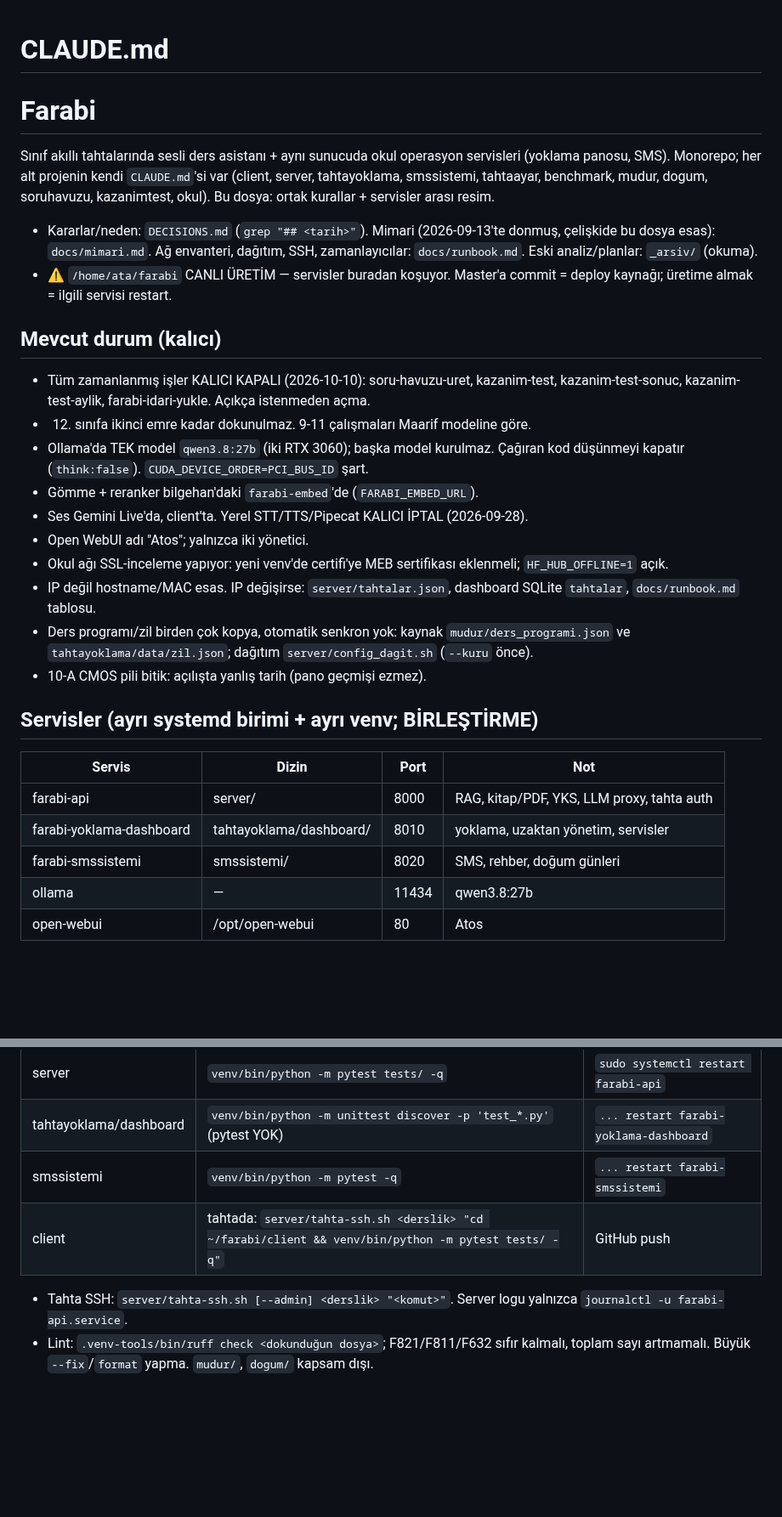
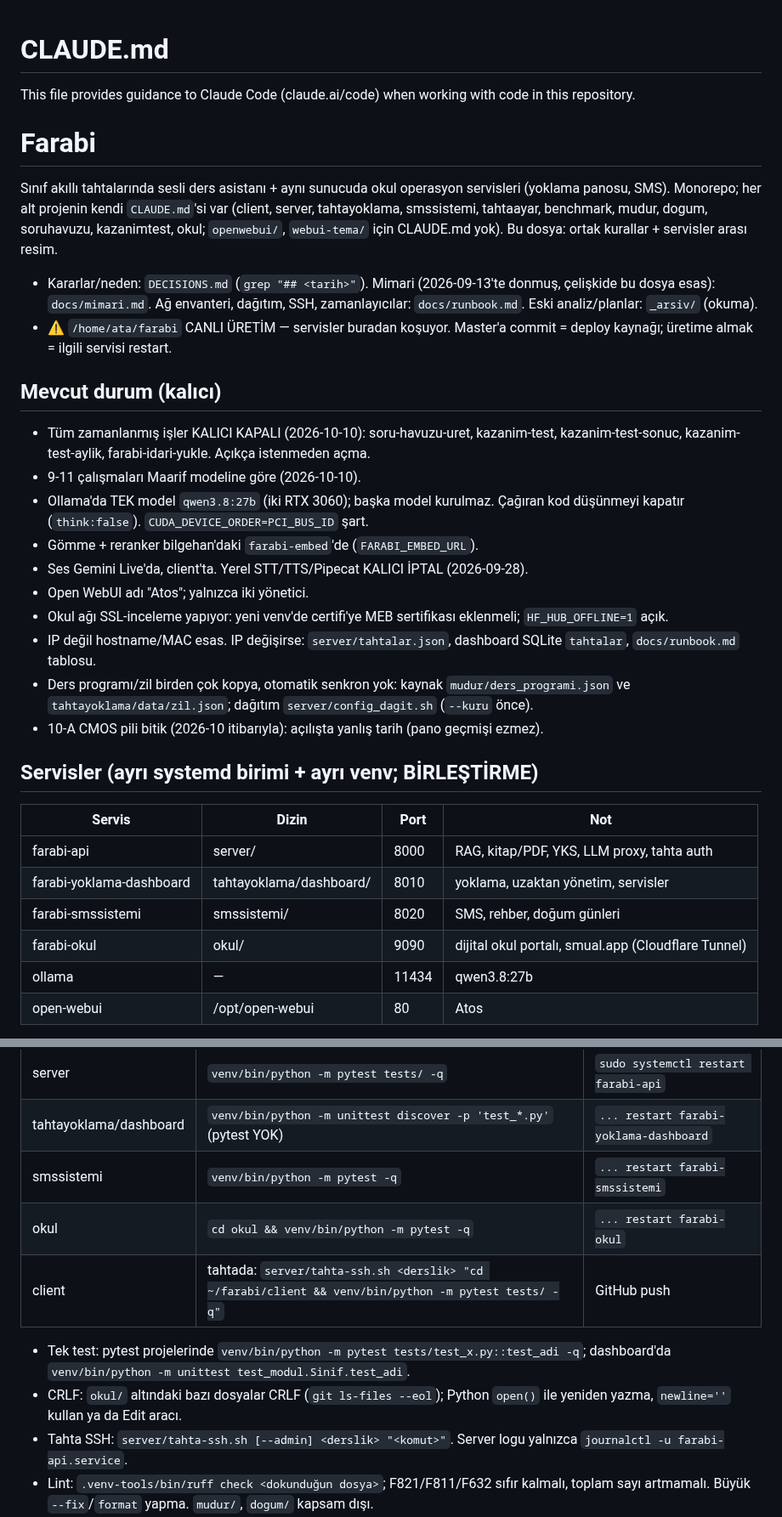
Before and after one commit to atakanunver/yenifarabi, a Markdown page: CLAUDE.md, 2 parts joined by grey strips. Shown at 85% size. Drawn GitHub-style; blank space fills up the shorter version.

Commit message:
CLAUDE.md: farabi-okul servisi, tek test komutu, başlık; 12. sınıf ifadesi ve okul CRLF tekrarı kaldırıldı
Co-Authored-By: Claude Sonnet 5.5 <noreply@anthropic.com>

```diff
--- a/CLAUDE.md
+++ b/CLAUDE.md
@@ -1,10 +1,12 @@
 # CLAUDE.md
+
+This file provides guidance to Claude Code (claude.ai/code) when working with code in this repository.
 
 # Farabi
 Sınıf akıllı tahtalarında sesli ders asistanı + aynı sunucuda okul operasyon
 servisleri (yoklama panosu, SMS). Monorepo; her alt projenin kendi `CLAUDE.md`'si
 var (client, server, tahtayoklama, smssistemi, tahtaayar, benchmark, mudur, dogum,
-soruhavuzu, kazanimtest, okul). Bu dosya: ortak kurallar + servisler arası resim.
+soruhavuzu, kazanimtest, okul; `openwebui/`, `webui-tema/` için CLAUDE.md yok). Bu dosya: ortak kurallar + servisler arası resim.
 
 - Kararlar/neden: `DECISIONS.md` (`grep "## <tarih>"`). Mimari (2026-09-13'te
   donmuş, çelişkide bu dosya esas): `docs/mimari.md`. Ağ envanteri, dağıtım,
@@ -15,7 +17,7 @@ soruhavuzu, kazanimtest, okul). Bu dosya: ortak kurallar + servisler arası resi
 ## Mevcut durum (kalıcı)
 - Tüm zamanlanmış işler KALICI KAPALI (2026-10-10): soru-havuzu-uret, kazanim-test,
   kazanim-test-sonuc, kazanim-test-aylik, farabi-idari-yukle. Açıkça istenmeden açma.
-- 12. sınıfa ikinci emre kadar dokunulmaz. 9-11 çalışmaları Maarif modeline göre.
+- 9-11 çalışmaları Maarif modeline göre (2026-10-10).
 - Ollama'da TEK model `qwen3.8:27b` (iki RTX 3060); başka model kurulmaz. Çağıran
   kod düşünmeyi kapatır (`think:false`). `CUDA_DEVICE_ORDER=PCI_BUS_ID` şart.
 - Gömme + reranker bilgehan'daki `farabi-embed`'de (`FARABI_EMBED_URL`).
@@ -28,7 +30,7 @@ soruhavuzu, kazanimtest, okul). Bu dosya: ortak kurallar + servisler arası resi
 - Ders programı/zil birden çok kopya, otomatik senkron yok: kaynak
   `mudur/ders_programi.json` ve `tahtayoklama/data/zil.json`; dağıtım
   `server/config_dagit.sh` (`--kuru` önce).
-- 10-A CMOS pili bitik: açılışta yanlış tarih (pano geçmişi ezmez).
+- 10-A CMOS pili bitik (2026-10 itibarıyla): açılışta yanlış tarih (pano geçmişi ezmez).
 
 ## Servisler (ayrı systemd birimi + ayrı venv; BİRLEŞTİRME)
 | Servis | Dizin | Port | Not |
@@ -36,6 +38,7 @@ soruhavuzu, kazanimtest, okul). Bu dosya: ortak kurallar + servisler arası resi
 | farabi-api | server/ | 8000 | RAG, kitap/PDF, YKS, LLM proxy, tahta auth |
 | farabi-yoklama-dashboard | tahtayoklama/dashboard/ | 8010 | yoklama, uzaktan yönetim, servisler |
 | farabi-smssistemi | smssistemi/ | 8020 | SMS, rehber, doğum günleri |
+| farabi-okul | okul/ | 9090 | dijital okul portalı, smual.app (Cloudflare Tunnel) |
 | ollama | — | 11434 | qwen3.8:27b |
 | open-webui | /opt/open-webui | 80 | Atos |
 Servisler arası bağ = HTTP + HMAC/paylaşılan anahtar. Tek DB istisnası: smssistemi
@@ -52,7 +55,10 @@ Servisler arası bağ = HTTP + HMAC/paylaşılan anahtar. Tek DB istisnası: sms
 | server | `venv/bin/python -m pytest tests/ -q` | `sudo systemctl restart farabi-api` |
 | tahtayoklama/dashboard | `venv/bin/python -m unittest discover -p 'test_*.py'` (pytest YOK) | `... restart farabi-yoklama-dashboard` |
 | smssistemi | `venv/bin/python -m pytest -q` | `... restart farabi-smssistemi` |
+| okul | `cd okul && venv/bin/python -m pytest -q` | `... restart farabi-okul` |
 | client | tahtada: `server/tahta-ssh.sh <derslik> "cd ~/farabi/client && venv/bin/python -m pytest tests/ -q"` | GitHub push |
+- Tek test: pytest projelerinde `venv/bin/python -m pytest tests/test_x.py::test_adi -q`; dashboard'da `venv/bin/python -m unittest test_modul.Sinif.test_adi`.
+- CRLF: `okul/` altındaki bazı dosyalar CRLF (`git ls-files --eol`); Python `open()` ile yeniden yazma, `newline=''` kullan ya da Edit aracı.
 - Tahta SSH: `server/tahta-ssh.sh [--admin] <derslik> "<komut>"`. Server logu
   yalnızca `journalctl -u farabi-api.service`.
 - Lint: `.venv-tools/bin/ruff check <dokunduğun dosya>`; F821/F811/F632 sıfır kalmalı,
```
Also changed, not shown: okul/CLAUDE.md (+0 -1 lines).
